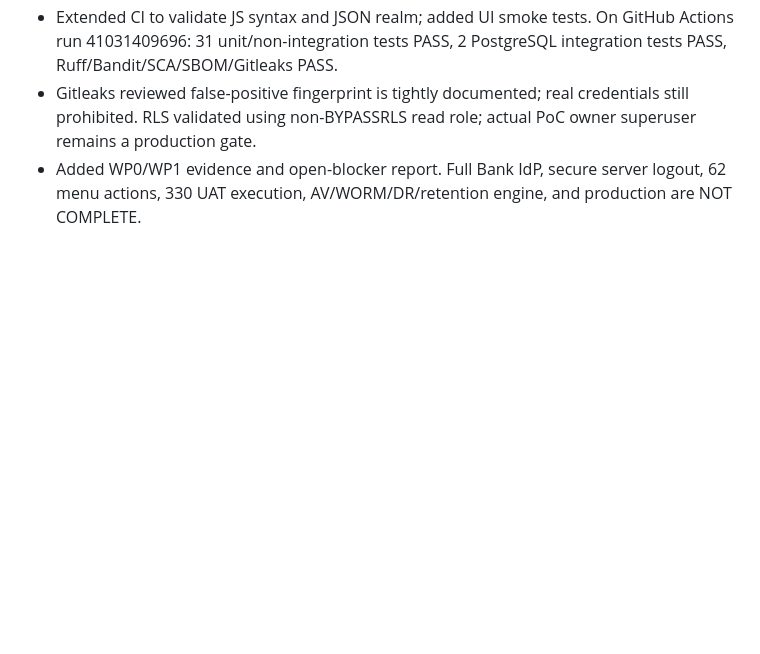
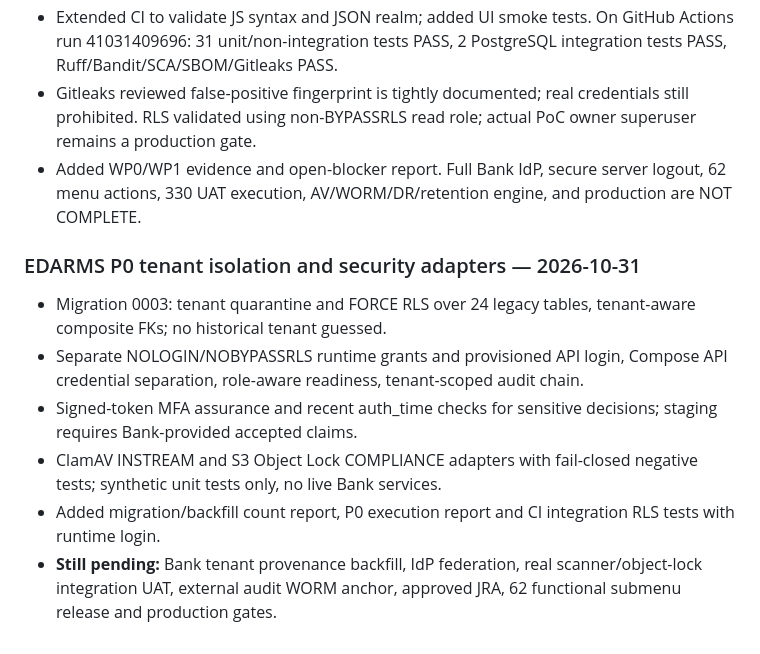
Before and after one commit to elanghaqeem-hash/DRM, a Markdown page: CHANGELOG.md, the part around the change. Drawn GitHub-style; blank space fills up the shorter version.

Commit message:
docs: record verified P0 implementation boundaries in CHANGELOG.md

```diff
--- a/CHANGELOG.md
+++ b/CHANGELOG.md
@@ -57,3 +57,11 @@ Semua perubahan penting proyek Digital Records Management dicatat dalam berkas i
 - Extended CI to validate JS syntax and JSON realm; added UI smoke tests. On GitHub Actions run 41031409696: 31 unit/non-integration tests PASS, 2 PostgreSQL integration tests PASS, Ruff/Bandit/SCA/SBOM/Gitleaks PASS.
 - Gitleaks reviewed false-positive fingerprint is tightly documented; real credentials still prohibited. RLS validated using non-BYPASSRLS read role; actual PoC owner superuser remains a production gate.
 - Added WP0/WP1 evidence and open-blocker report. Full Bank IdP, secure server logout, 62 menu actions, 330 UAT execution, AV/WORM/DR/retention engine, and production are NOT COMPLETE.
+
+### EDARMS P0 tenant isolation and security adapters — 2026-10-31
+- Migration 0003: tenant quarantine and FORCE RLS over 24 legacy tables, tenant-aware composite FKs; no historical tenant guessed.
+- Separate NOLOGIN/NOBYPASSRLS runtime grants and provisioned API login, Compose API credential separation, role-aware readiness, tenant-scoped audit chain.
+- Signed-token MFA assurance and recent auth_time checks for sensitive decisions; staging requires Bank-provided accepted claims.
+- ClamAV INSTREAM and S3 Object Lock COMPLIANCE adapters with fail-closed negative tests; synthetic unit tests only, no live Bank services.
+- Added migration/backfill count report, P0 execution report and CI integration RLS tests with runtime login.
+- **Still pending:** Bank tenant provenance backfill, IdP federation, real scanner/object-lock integration UAT, external audit WORM anchor, approved JRA, 62 functional submenu release and production gates.
```
